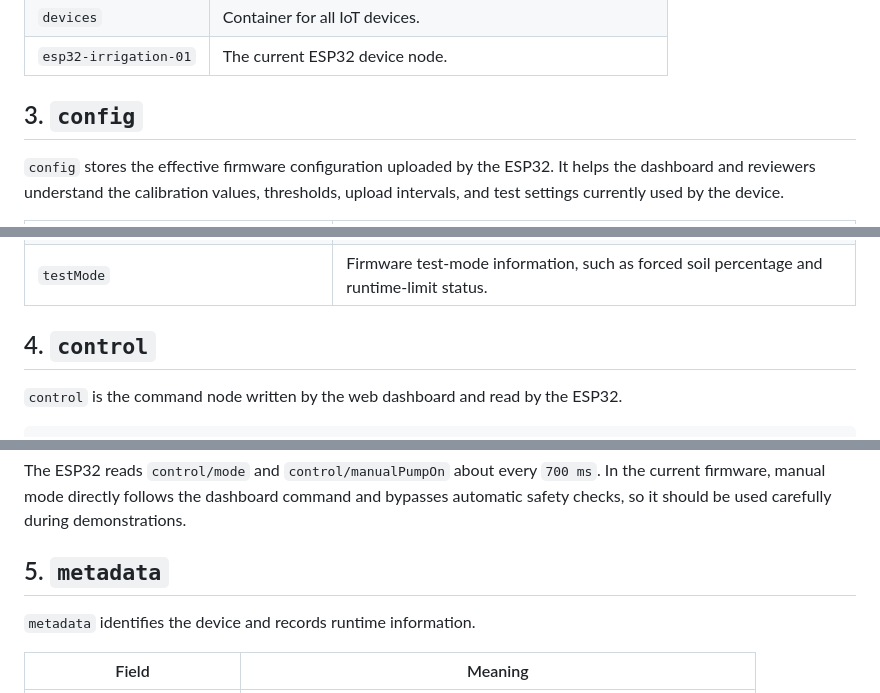
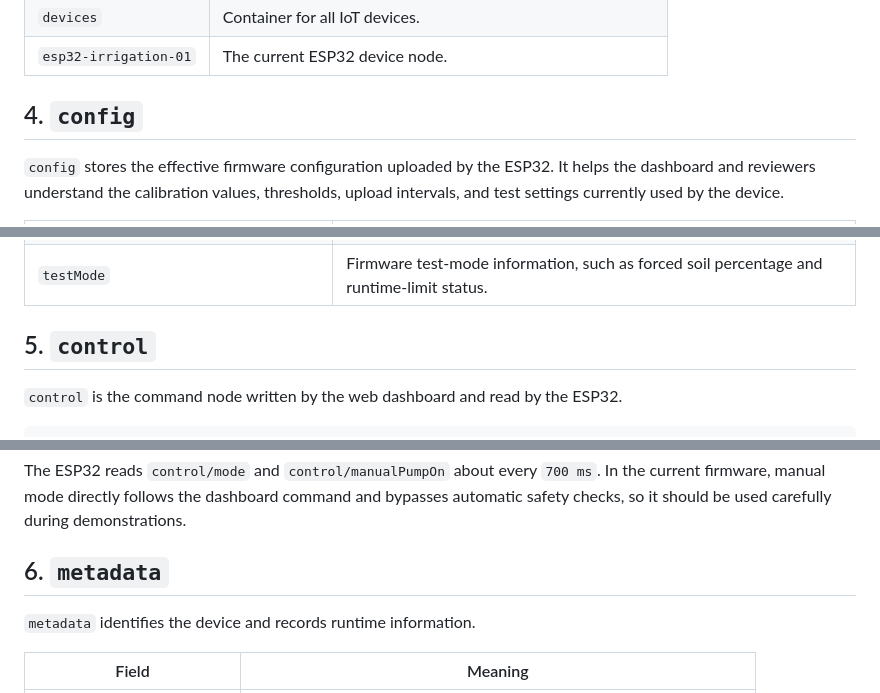
Before and after one commit to hongngoc2449/iot-final, a Markdown page: docs/Cloud_Database_Layer_Firebase.md, 3 parts joined by grey strips. Rendered like a GitHub page.

```diff
--- a/docs/Cloud_Database_Layer_Firebase.md
+++ b/docs/Cloud_Database_Layer_Firebase.md
@@ -36,7 +44,7 @@ smart_irrigation
 | `devices` | Container for all IoT devices. |
 | `esp32-irrigation-01` | The current ESP32 device node. |
 
-## 3. `config`
+## 4. `config`
 
 `config` stores the effective firmware configuration uploaded by the ESP32. It helps the dashboard and reviewers understand the calibration values, thresholds, upload intervals, and test settings currently used by the device.
 
@@ -56,7 +64,7 @@ smart_irrigation
 | `uploadIntervals.historyMs` | Push interval for `telemetry/history`. Current value: `60000 ms`. |
 | `testMode` | Firmware test-mode information, such as forced soil percentage and runtime-limit status. |
 
-## 4. `control`
+## 5. `control`
 
 `control` is the command node written by the web dashboard and read by the ESP32.
 
@@ -78,7 +86,7 @@ smart_irrigation
 
 The ESP32 reads `control/mode` and `control/manualPumpOn` about every `700 ms`. In the current firmware, manual mode directly follows the dashboard command and bypasses automatic safety checks, so it should be used carefully during demonstrations.
 
-## 5. `metadata`
+## 6. `metadata`
 
 `metadata` identifies the device and records runtime information.
 
```
Also changed, not shown: other parts of docs/Cloud_Database_Layer_Firebase.md (+14 -6 lines), docs/diagrams/rendered/cloud-database-operational-overview.png (added), 2 other files.
